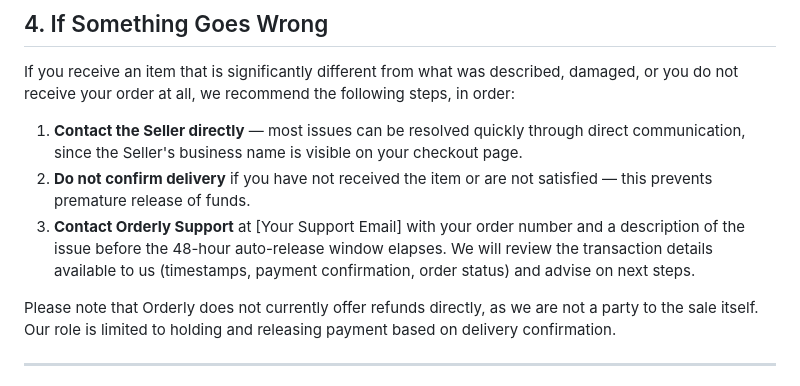
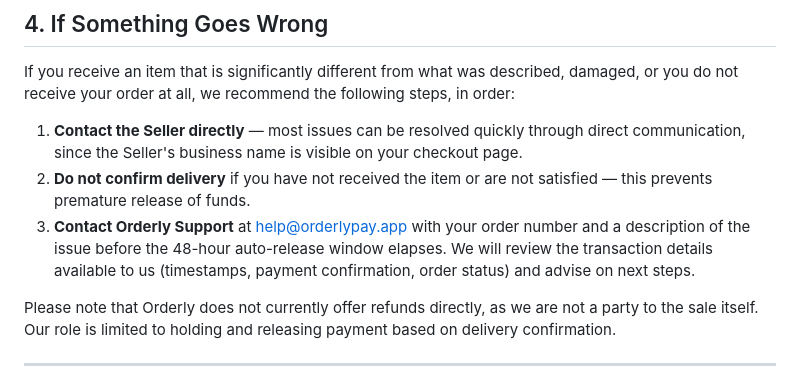
Before and after one commit to bluemosshq/orderly-legals, a Markdown page: purchase-protection.md, the part around the change. Drawn GitHub-style.

Commit message:
Change support email in purchase protection guidelines
Updated support email address for contacting Orderly Support regarding issues with orders.

```diff
--- a/purchase-protection.md
+++ b/purchase-protection.md
@@ -49,7 +49,7 @@ If you receive an item that is significantly different from what was described,
 
 1. **Contact the Seller directly** — most issues can be resolved quickly through direct communication, since the Seller's business name is visible on your checkout page.
 2. **Do not confirm delivery** if you have not received the item or are not satisfied — this prevents premature release of funds.
-3. **Contact Orderly Support** at [Your Support Email] with your order number and a description of the issue before the 48-hour auto-release window elapses. We will review the transaction details available to us (timestamps, payment confirmation, order status) and advise on next steps.
+3. **Contact Orderly Support** at help@orderlypay.app with your order number and a description of the issue before the 48-hour auto-release window elapses. We will review the transaction details available to us (timestamps, payment confirmation, order status) and advise on next steps.
 
 Please note that Orderly does not currently offer refunds directly, as we are not a party to the sale itself. Our role is limited to holding and releasing payment based on delivery confirmation.
 
```
